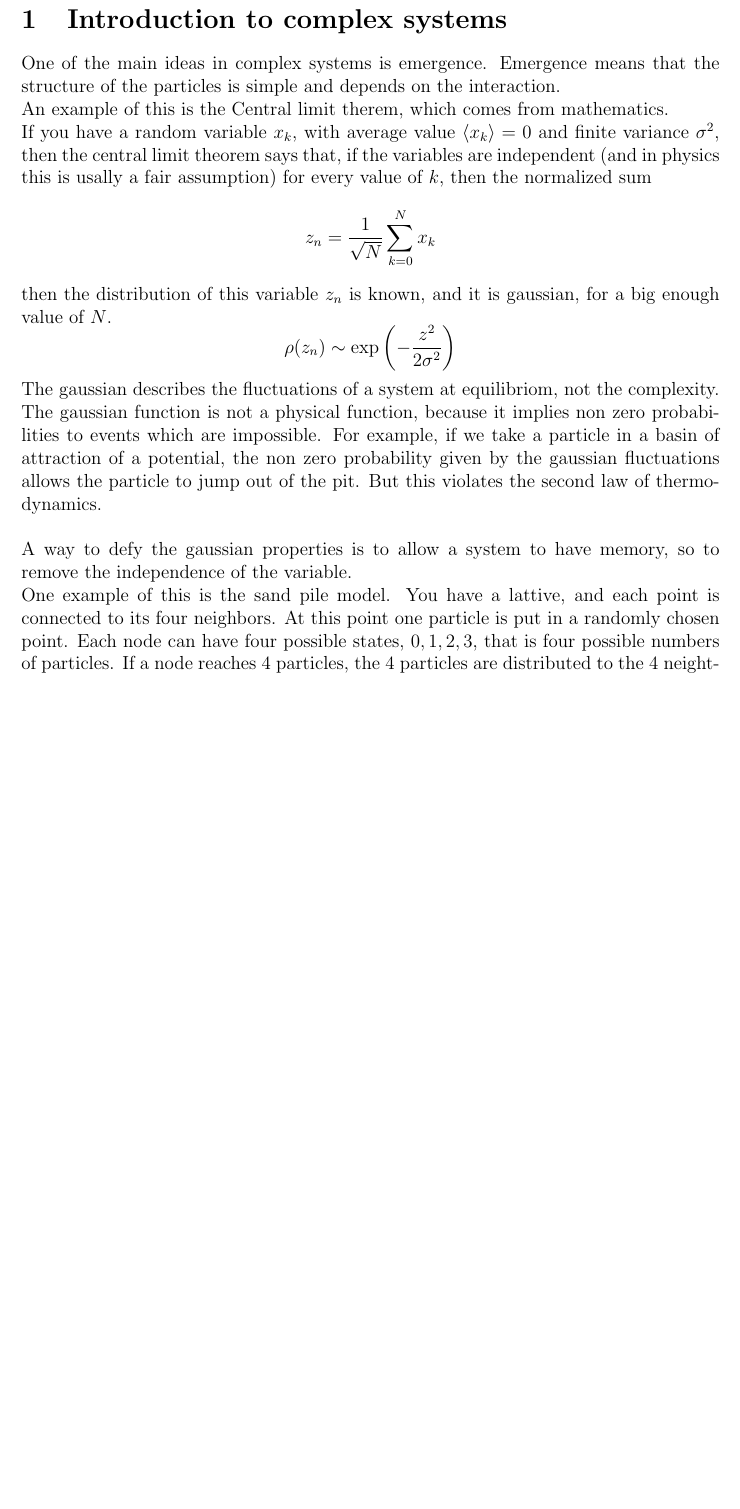
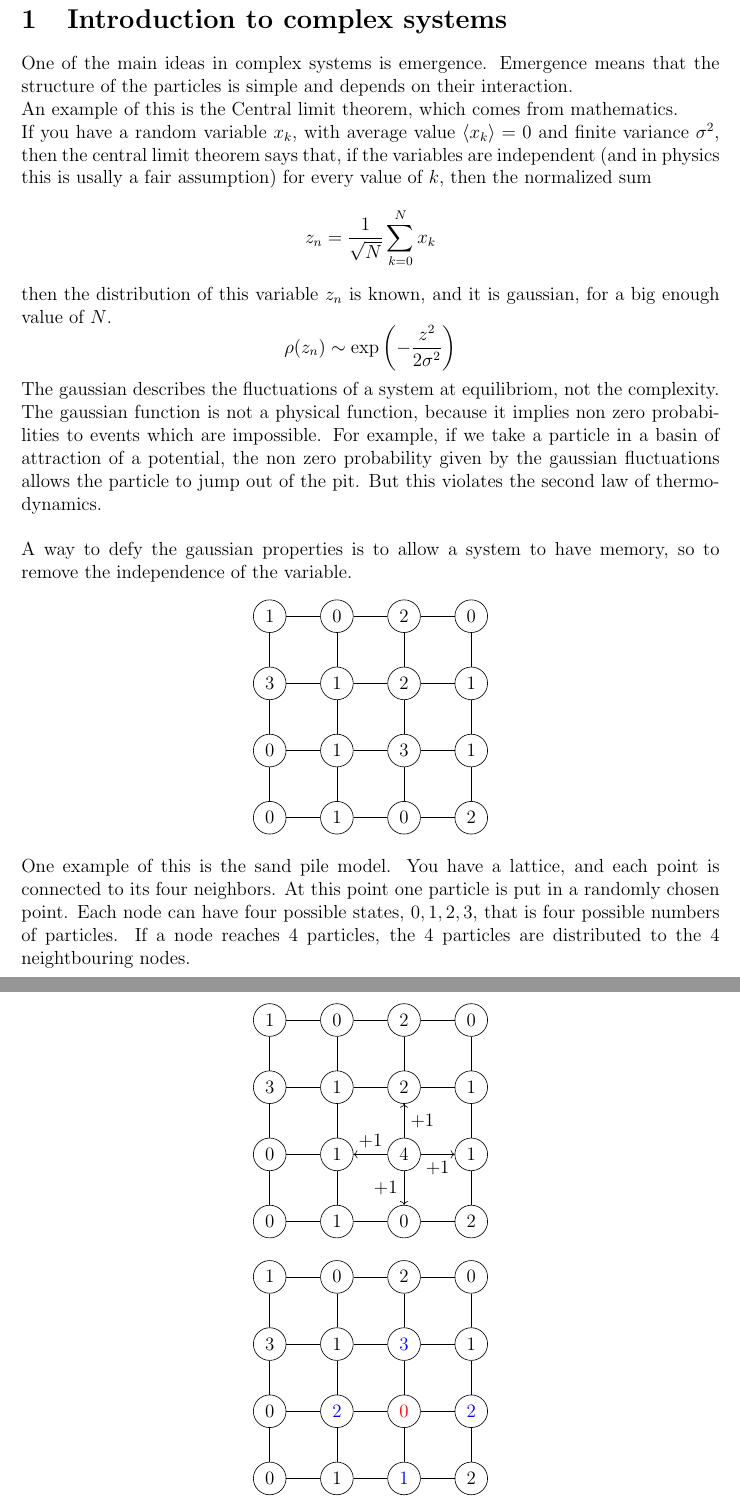
Before and after one commit to Grufoony/Physics_Unibo, a LaTeX document (latex/Complex_Systems/main.tex, which reads latex/Complex_Systems/introduction.tex): part of page 2 of 2 before the commit and two parts of pages 2 and 3 of 3 after it, the two joined at a grey line, cut so that both start at the same text, the shorter picture padded with empty space. Compiled offline with pdfLaTeX.

Commit message:
Added graphs for sandpile

```diff
--- a/latex/Complex_Systems/introduction.tex
+++ b/latex/Complex_Systems/introduction.tex
@@ -1,6 +1,6 @@
 \section{Introduction to complex systems}
-One of the main ideas in complex systems is emergence. Emergence means that the structure of the particles is simple and depends on the interaction. \\
-An example of this is the Central limit therem, which comes from mathematics. \\
+One of the main ideas in complex systems is emergence. Emergence means that the structure of the particles is simple and depends on their interaction. \\
+An example of this is the Central limit theorem, which comes from mathematics. \\
 If you have a random variable $x_k$, with average value $\lang x_k \rang = 0$ and finite variance $\sigma^2$, then the central limit theorem says that, if the variables are independent (and in physics this is usally a fair assumption) for every value of $k$, then the normalized sum
 $$
 	z_n = \frac{1}{\sqrt{N}}\sum_{k=0}^N x_k
@@ -11,8 +11,141 @@ $$
 $$
 The gaussian describes the fluctuations of a system at equilibriom, not the complexity. \\
 The gaussian function is not a physical function, because it implies non zero probabilities to events which are impossible. For example, if we take a particle in a basin of attraction of a potential, the non zero probability given by the gaussian fluctuations allows the particle to jump out of the pit. But this violates the second law of thermodynamics. \\ \\
-A way to defy the gaussian properties is to allow a system to have memory, so to remove the independence of the variable. \\
-One example of this is the sand pile model. You have a lattive, and each point is connected to its four neighbors. At this point one particle is put in a randomly chosen point. Each node can have four possible states, $0,1,2,3$, that is four possible numbers of particles. If a node reaches 4 particles, the 4 particles are distributed to the 4 neightbouring nodes. For the nodes in the border, what happens is that 2 of the particles are redistributed and the other 2 are released in the enviroment, so they are lost. \\
+A way to defy the gaussian properties is to allow a system to have memory, so to remove the independence of the variable.
+\begin{center}
+\begin{tikzpicture}[node distance={15mm}, main/.style = {draw,circle}]
+\node[main] (1) {1};
+\node[main] (2) [right of=1] {0};
+\node[main] (3) [right of=2] {2};
+\node[main] (4) [right of =3] {0};
+\node[main] (5) [below of =1] {3};
+\node[main] (6) [right of=5] {1};
+\node[main] (7) [right of=6] {2};
+\node[main] (8) [right of=7] {1};
+\node[main] (9) [below of=5] {0};
+\node[main] (10) [right of=9] {1};
+\node[main] (11) [right of=10] {3};
+\node[main] (12) [right of=11] {1};
+\node[main] (13) [below of=9] {0};
+\node[main] (14) [right of=13] {1};
+\node[main] (15) [right of=14] {0};
+\node[main] (16) [right of=15] {2};
+\draw (1) -- (2);
+\draw (1) -- (5);
+\draw (2) -- (3);
+\draw (3) -- (4);
+\draw (5) -- (6);
+\draw (6) -- (7);
+\draw (7) -- (8);
+\draw (5) -- (9);
+\draw (9) -- (10);
+\draw (10) -- (11);
+\draw (11) -- (12);
+\draw (9) -- (13);
+\draw (13) -- (14);
+\draw (14) -- (15);
+\draw (15) -- (16);
+\draw (2) -- (6);
+\draw (3) -- (7);
+\draw (4) -- (8);
+\draw (6) -- (10);
+\draw (7) -- (11);
+\draw (8) -- (12);
+\draw (10) -- (14);
+\draw (11) -- (15);
+\draw (12) -- (16);
+\end{tikzpicture}
+\end{center}
+One example of this is the sand pile model. You have a lattice, and each point is connected to its four neighbors. At this point one particle is put in a randomly chosen point. Each node can have four possible states, $0,1,2,3$, that is four possible numbers of particles. If a node reaches 4 particles, the 4 particles are distributed to the 4 neightbouring nodes.
+\begin{center}
+\begin{tikzpicture}[node distance={15mm}, main/.style = {draw,circle}]
+\node[main] (1) {1};
+\node[main] (2) [right of=1] {0};
+\node[main] (3) [right of=2] {2};
+\node[main] (4) [right of =3] {0};
+\node[main] (5) [below of =1] {3};
+\node[main] (6) [right of=5] {1};
+\node[main] (7) [right of=6] {2};
+\node[main] (8) [right of=7] {1};
+\node[main] (9) [below of=5] {0};
+\node[main] (10) [right of=9] {1};
+\node[main] (11) [right of=10] {4};
+\node[main] (12) [right of=11] {1};
+\node[main] (13) [below of=9] {0};
+\node[main] (14) [right of=13] {1};
+\node[main] (15) [right of=14] {0};
+\node[main] (16) [right of=15] {2};
+\draw (1) -- (2);
+\draw (1) -- (5);
+\draw (2) -- (3);
+\draw (3) -- (4);
+\draw (5) -- (6);
+\draw (6) -- (7);
+\draw (7) -- (8);
+\draw (5) -- (9);
+\draw (9) -- (10);
+\draw[->] (11) -- node[above]{+1} (10);
+\draw[->] (11) -- node[below]{+1} (12);
+\draw (9) -- (13);
+\draw (13) -- (14);
+\draw (14) -- (15);
+\draw (15) -- (16);
+\draw (2) -- (6);
+\draw (3) -- (7);
+\draw (4) -- (8);
+\draw (6) -- (10);
+\draw[->] (11) -- node[right]{+1} (7);
+\draw (8) -- (12);
+\draw (10) -- (14);
+\draw[->] (11) -- node[left]{+1} (15);
+\draw (12) -- (16);
+\end{tikzpicture}
+\end{center}
+\begin{center}
+\begin{tikzpicture}[node distance={15mm}, main/.style = {draw,circle}]
+\node[main] (1) {1};
+\node[main] (2) [right of=1] {0};
+\node[main] (3) [right of=2] {2};
+\node[main] (4) [right of =3] {0};
+\node[main] (5) [below of =1] {3};
+\node[main] (6) [right of=5] {1};
+\node[main] (7) [right of=6] {\textcolor{blue}{3}};
+\node[main] (8) [right of=7] {1};
+\node[main] (9) [below of=5] {0};
+\node[main] (10) [right of=9] {\textcolor{blue}{2}};
+\node[main] (11) [right of=10] {\textcolor{red}{0}};
+\node[main] (12) [right of=11] {\textcolor{blue}{2}};
+\node[main] (13) [below of=9] {0};
+\node[main] (14) [right of=13] {1};
+\node[main] (15) [right of=14] {\textcolor{blue}{1}};
+\node[main] (16) [right of=15] {2};
+\draw (1) -- (2);
+\draw (1) -- (5);
+\draw (2) -- (3);
+\draw (3) -- (4);
+\draw (5) -- (6);
+\draw (6) -- (7);
+\draw (7) -- (8);
+\draw (5) -- (9);
+\draw (9) -- (10);
+\draw (11) -- (10);
+\draw (11) -- (12);
+\draw (9) -- (13);
+\draw (13) -- (14);
+\draw (14) -- (15);
+\draw (15) -- (16);
+\draw (2) -- (6);
+\draw (3) -- (7);
+\draw (4) -- (8);
+\draw (6) -- (10);
+\draw (11) -- (7);
+\draw (8) -- (12);
+\draw (10) -- (14);
+\draw (11) --  (15);
+\draw (12) -- (16);
+\end{tikzpicture}
+\end{center}
+For the nodes in the border, what happens is that 2 of the particles are redistributed and the other 2 are released in the enviroment, so they are lost. \\
 So this system has memory, and this means that the states of all the nodes are not independent. This memory turns the gaussian distribution into a power law
 $$
 	p(n) \propto n^{-\alpha}
--- a/latex/Complex_Systems/main.tex
+++ b/latex/Complex_Systems/main.tex
@@ -16,7 +16,6 @@
 \usepackage{physics}
 \usepackage{systeme,mathtools}
 \usepackage{graphicx}
-\graphicspath{{../Pictures}}
 \usepackage{float}
 \usepackage{relsize}
 \usepackage{dsfont}
@@ -27,6 +26,7 @@
 \usepackage{epstopdf}
 \usepackage[italian]{babel}
 \usepackage{float}
+\usepackage{tikz}
 
 
 \newcommand{\vv}{\vec{v}}
```
Also changed, not shown: latex/Complex_Systems/main.pdf.
